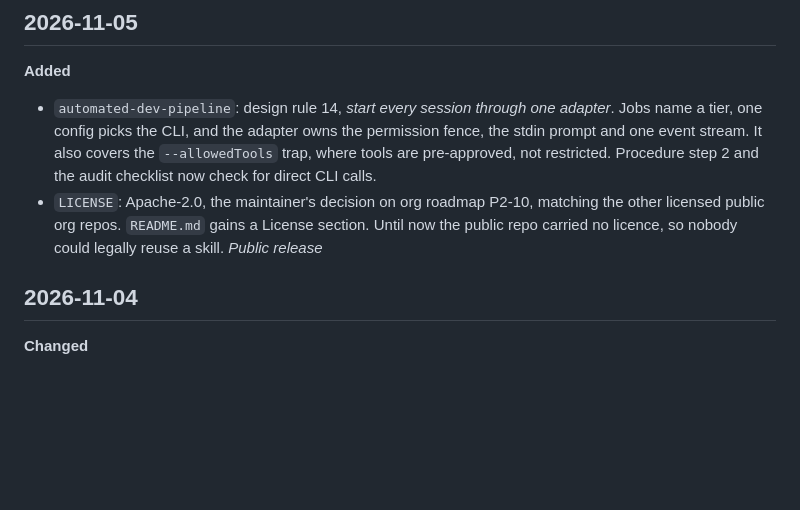
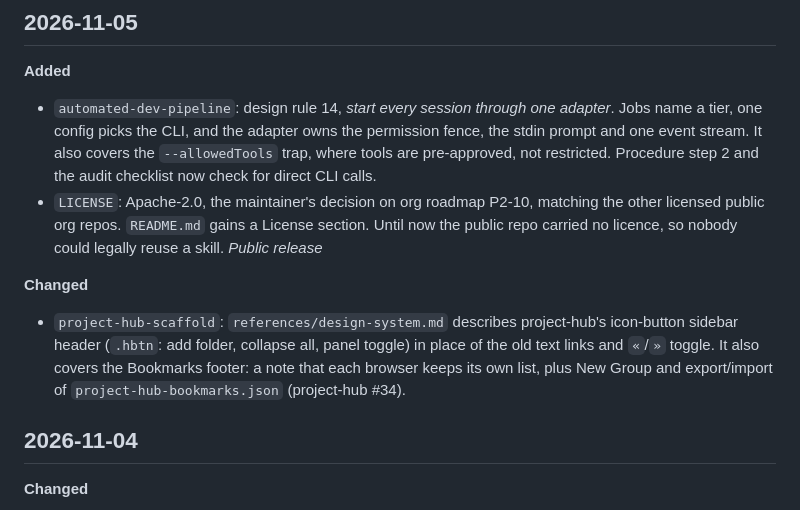
Before and after one commit to ai-automation-tools/agent-skills, a Markdown page: docs/CHANGELOG.md, the part around the change. Drawn GitHub-style; blank space fills up the shorter version.

Commit message:
Log the project-hub-scaffold design doc update
Co-Authored-By: Claude Opus 5.5 <noreply@anthropic.com>

```diff
--- a/docs/CHANGELOG.md
+++ b/docs/CHANGELOG.md
@@ -29,6 +29,9 @@ Skills named here keep the name they had at the time. The four `-mfs` skills wer
 **Added**
 - `automated-dev-pipeline`: design rule 14, *start every session through one adapter*. Jobs name a tier, one config picks the CLI, and the adapter owns the permission fence, the stdin prompt and one event stream. It also covers the `--allowedTools` trap, where tools are pre-approved, not restricted. Procedure step 2 and the audit checklist now check for direct CLI calls.
 - `LICENSE`: Apache-2.0, the maintainer's decision on org roadmap P2-10, matching the other licensed public org repos. `README.md` gains a License section. Until now the public repo carried no licence, so nobody could legally reuse a skill. *Public release*
+
+**Changed**
+- `project-hub-scaffold`: `references/design-system.md` describes project-hub's icon-button sidebar header (`.hbtn`: add folder, collapse all, panel toggle) in place of the old text links and `«`/`»` toggle. It also covers the Bookmarks footer: a note that each browser keeps its own list, plus New Group and export/import of `project-hub-bookmarks.json` (project-hub #34).
 
 ## 2026-11-04
 
```
